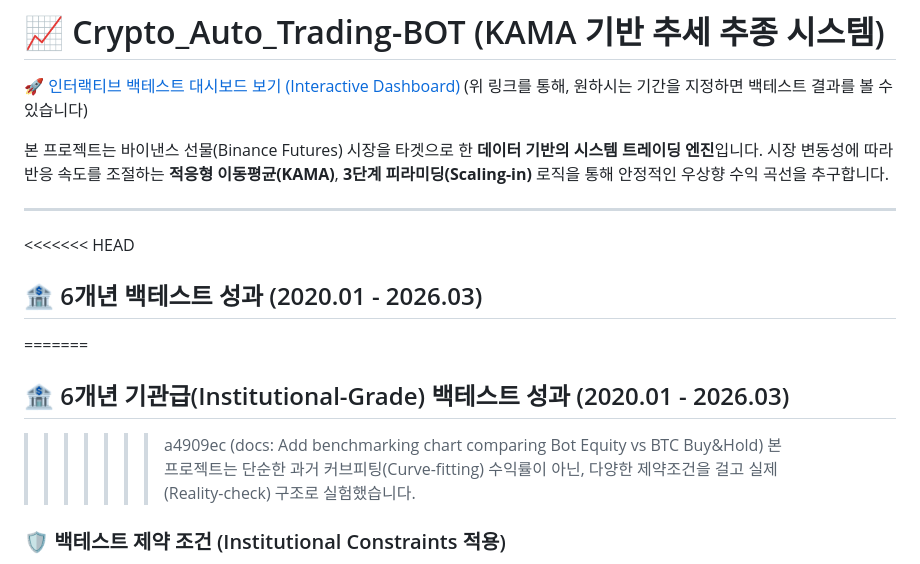
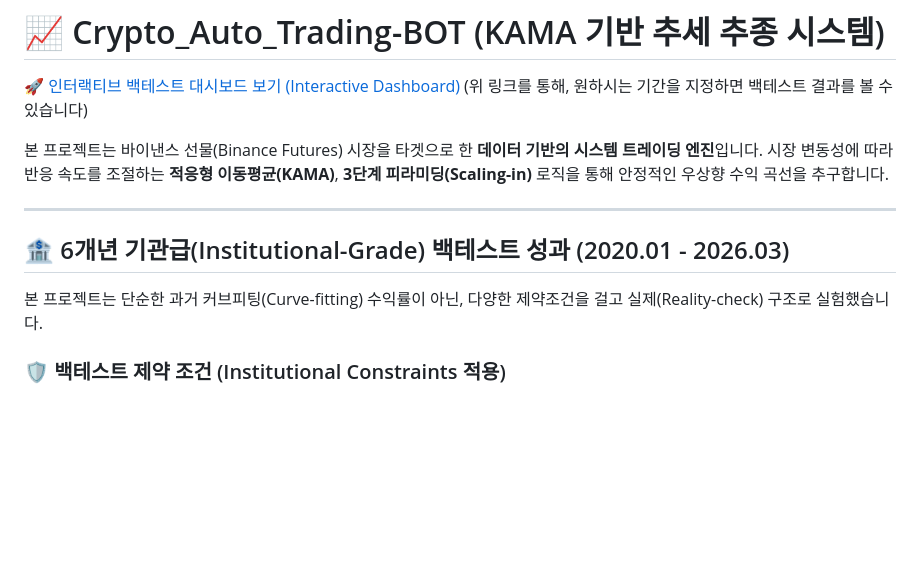
Before and after one commit to hoioioio/Crypto_Auto_Trading-BOT, a Markdown page: README.md, the part around the change. Rendered like a GitHub page; blank space fills up the shorter version.

Commit message:
fix: remove residual git merge markers in README.md from concurrent edits

```diff
--- a/README.md
+++ b/README.md
@@ -7,11 +7,7 @@
 
 ---
 
-<<<<<<< HEAD
-## 🏦 6개년 백테스트 성과 (2020.01 - 2026.03)
-=======
 ## 🏦 6개년 기관급(Institutional-Grade) 백테스트 성과 (2020.01 - 2026.03)
->>>>>>> a4909ec (docs: Add benchmarking chart comparing Bot Equity vs BTC Buy&Hold)
 본 프로젝트는 단순한 과거 커브피팅(Curve-fitting) 수익률이 아닌, 다양한 제약조건을 걸고 실제(Reality-check) 구조로 실험했습니다.
 
 ### 🛡️ 백테스트 제약 조건 (Institutional Constraints 적용)
```
